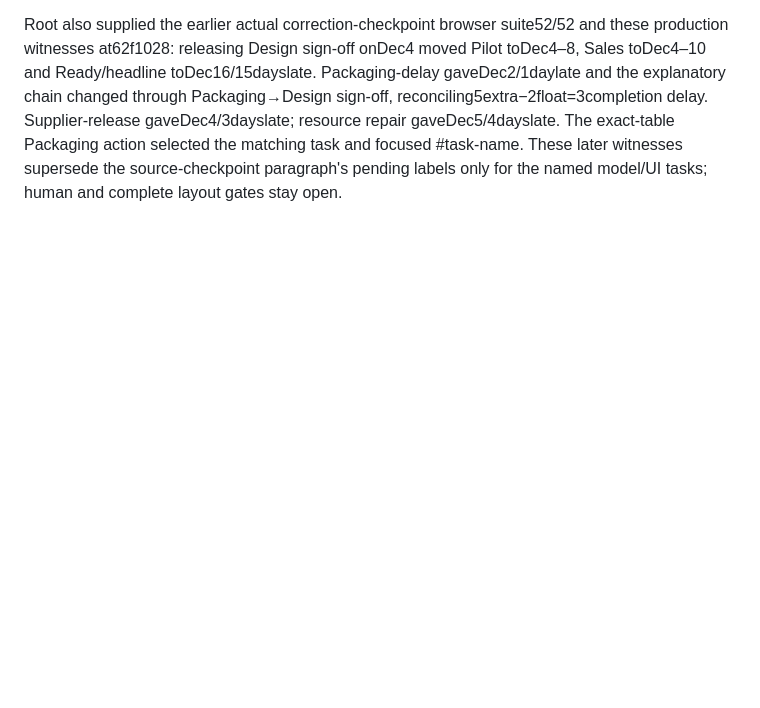
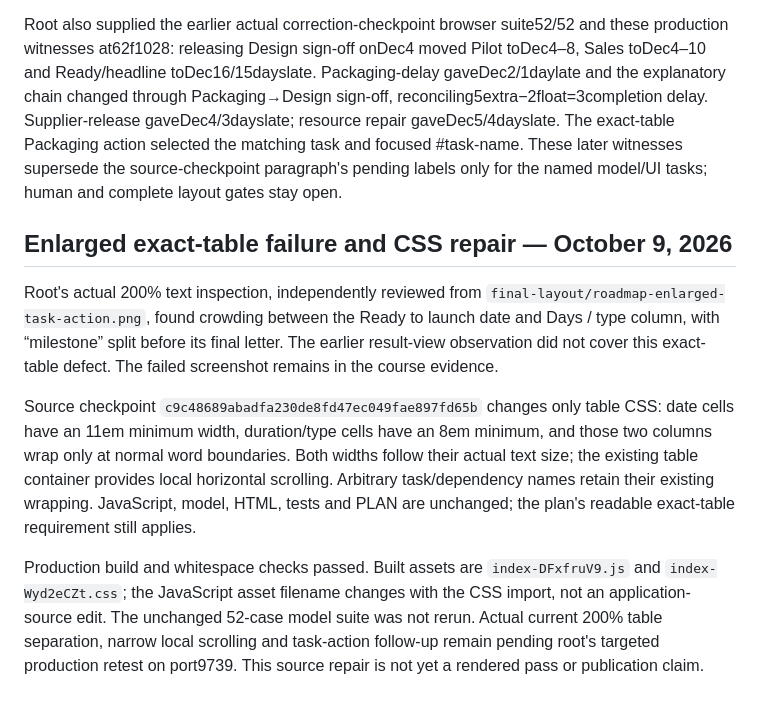
Before and after one commit to jordanmeyer/bab-example-roadmap, a Markdown page: EVALUATION.md, the part around the change. Rendered like a GitHub page; blank space fills up the shorter version.

Commit message:
Record enlarged table failure and targeted repair scope

```diff
--- a/EVALUATION.md
+++ b/EVALUATION.md
@@ -53,3 +53,11 @@ Root also inspected actual1439 CSS-pixel output with authored200% text and compu
 
 
 Root also supplied the earlier actual correction-checkpoint browser suite52/52 and these production witnesses at62f1028: releasing Design sign-off onDec4 moved Pilot toDec4–8, Sales toDec4–10 and Ready/headline toDec16/15dayslate. Packaging-delay gaveDec2/1daylate and the explanatory chain changed through Packaging→Design sign-off, reconciling5extra−2float=3completion delay. Supplier-release gaveDec4/3dayslate; resource repair gaveDec5/4dayslate. The exact-table Packaging action selected the matching task and focused #task-name. These later witnesses supersede the source-checkpoint paragraph's pending labels only for the named model/UI tasks; human and complete layout gates stay open.
+
+## Enlarged exact-table failure and CSS repair — October 9, 2026
+
+Root's actual 200% text inspection, independently reviewed from `final-layout/roadmap-enlarged-task-action.png`, found crowding between the Ready to launch date and Days / type column, with “milestone” split before its final letter. The earlier result-view observation did not cover this exact-table defect. The failed screenshot remains in the course evidence.
+
+Source checkpoint `c9c48689abadfa230de8fd47ec049fae897fd65b` changes only table CSS: date cells have an 11em minimum width, duration/type cells have an 8em minimum, and those two columns wrap only at normal word boundaries. Both widths follow their actual text size; the existing table container provides local horizontal scrolling. Arbitrary task/dependency names retain their existing wrapping. JavaScript, model, HTML, tests and PLAN are unchanged; the plan's readable exact-table requirement still applies.
+
+Production build and whitespace checks passed. Built assets are `index-DFxfruV9.js` and `index-Wyd2eCZt.css`; the JavaScript asset filename changes with the CSS import, not an application-source edit. The unchanged 52-case model suite was not rerun. Actual current 200% table separation, narrow local scrolling and task-action follow-up remain pending root's targeted production retest on port9739. This source repair is not yet a rendered pass or publication claim.
```
